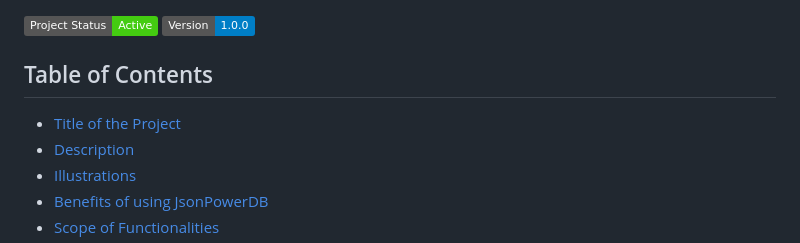
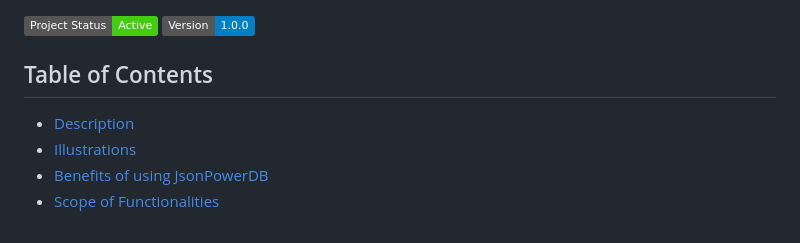
Before and after one commit to Akshra24/enrollment_formJPDB, a Markdown page: README.md, the part around the change. GitHub-like rendering; badges without logos.

Commit message:
Update README to remove project title from TOC
Removed the project title from the table of contents.

```diff
--- a/README.md
+++ b/README.md
@@ -4,7 +4,6 @@
 ![Version](https://img.shields.io/badge/Version-1.0.0-blue)
 
 ## Table of Contents
-- [Title of the Project](#student-enrollment-form-using-jsonpowerdb)
 - [Description](#description)
 - [Illustrations](#illustrations)
 - [Benefits of using JsonPowerDB](#benefits-of-using-jsonpowerdb)
```
